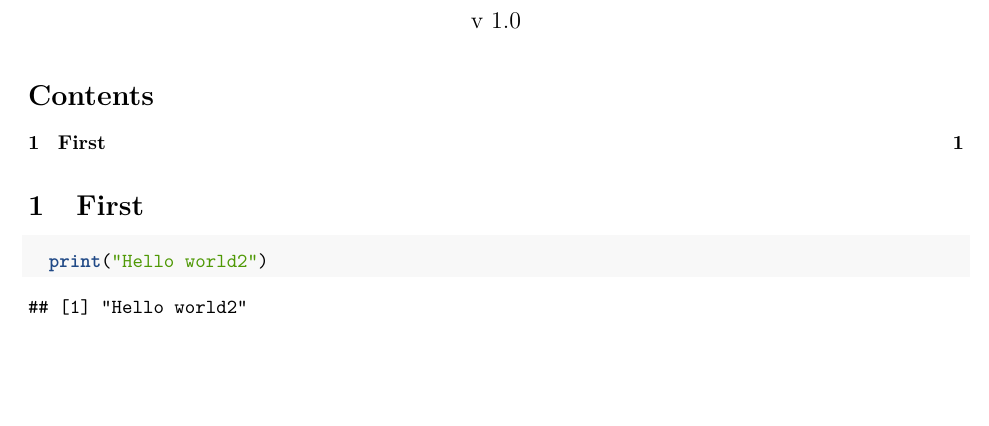
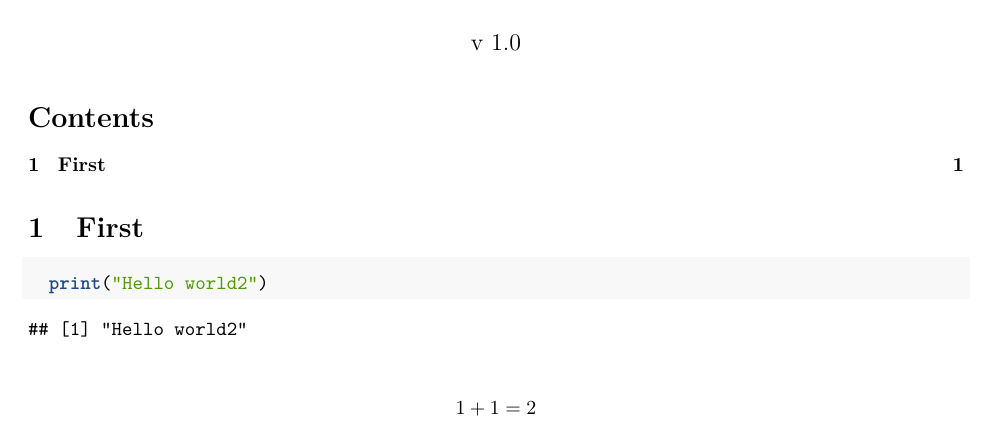
Before and after one commit to notPlancha/Notas-estat-stica, an R Markdown document (notasEstatistica.rmd): part of the page, cut so that both start at the same text, the shorter picture padded with empty space. Rendered offline with R 4.5, knitr and Pandoc, then LaTeX, with nearby package versions.

````diff
--- a/notasEstatistica.rmd
+++ b/notasEstatistica.rmd
@@ -10,10 +10,10 @@
 
 # First
 
-```{r }
+```{r}
   print("Hello world2")
 ```
 
-\begin{equation}
-
-\end{equation}
+\begin{align*}
+  &1+1=2
+\end{align*}
````
Also changed, not shown: notasEstatistica.md (deleted), notasEstatistica.pdf, notasEstatistica.tex (deleted), 2 other files.
